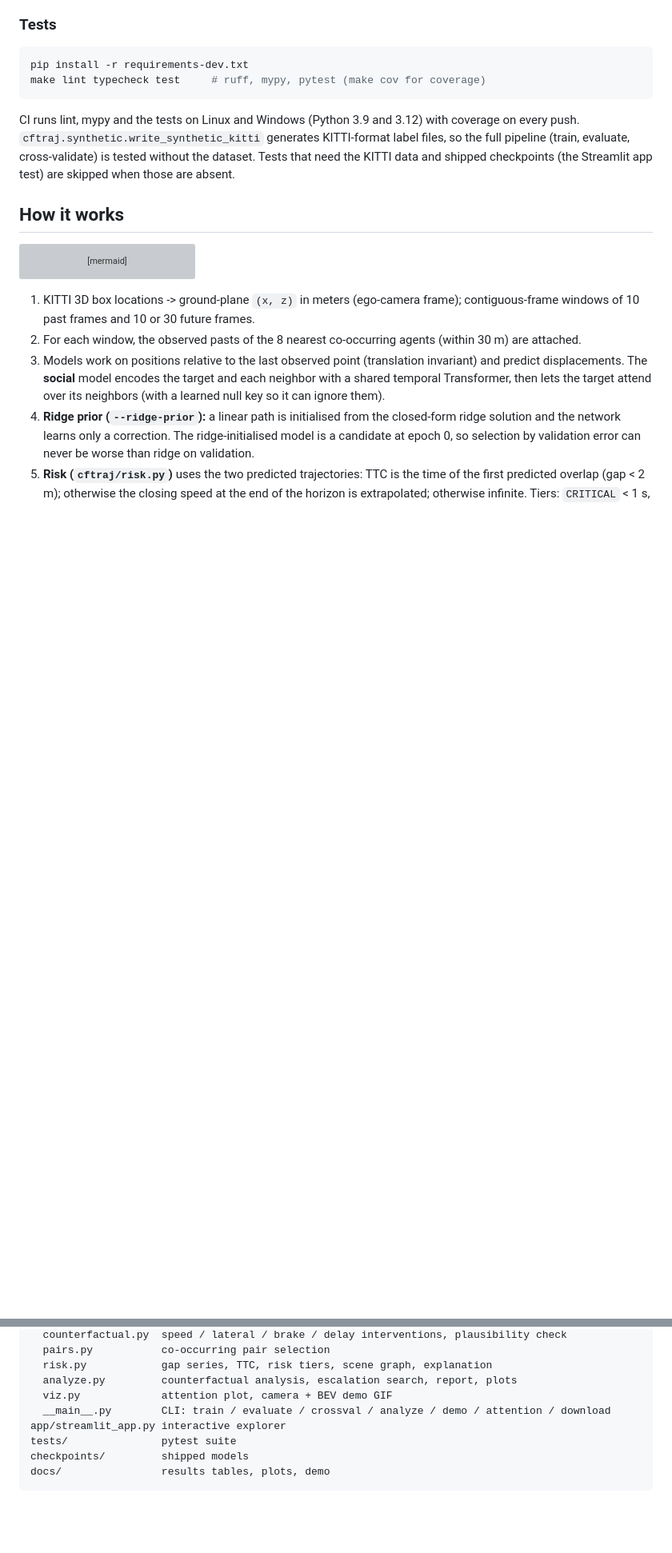
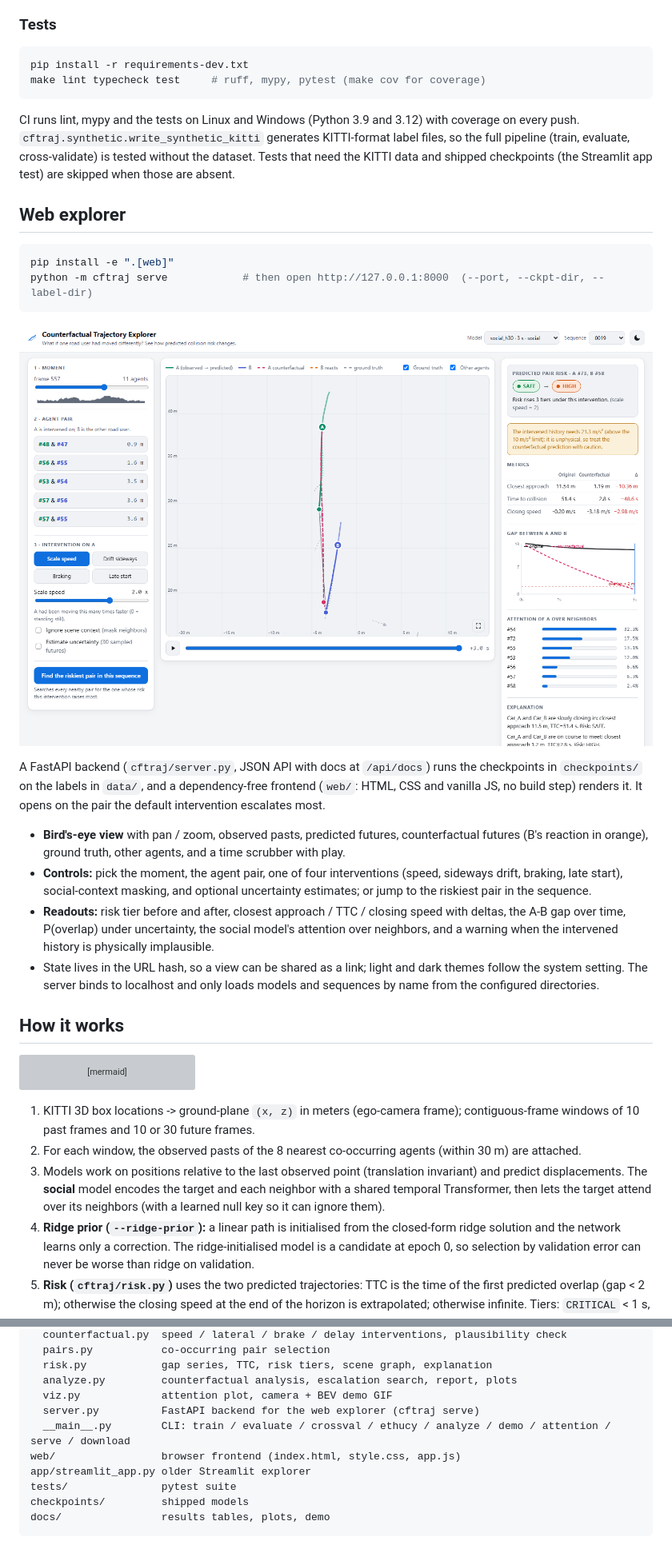
Before and after one commit to divyanshg03/Causal-Trajectory-Analysis, a Markdown page: README.md, 2 parts joined by grey strips. Shown at 80% size. Drawn GitHub-style; pictures changed too: docs/web_explorer.png (added); blank space fills up the shorter version; grey boxes are pictures that could not be loaded.

````diff
--- a/README.md
+++ b/README.md
@@ -80,6 +82,22 @@ make lint typecheck test     # ruff, mypy, pytest (make cov for coverage)
 ```
 
 CI runs lint, mypy and the tests on Linux and Windows (Python 3.9 and 3.12) with coverage on every push. `cftraj.synthetic.write_synthetic_kitti` generates KITTI-format label files, so the full pipeline (train, evaluate, cross-validate) is tested without the dataset. Tests that need the KITTI data and shipped checkpoints (the Streamlit app test) are skipped when those are absent.
+
+## Web explorer
+
+```bash
+pip install -e ".[web]"
+python -m cftraj serve            # then open http://127.0.0.1:8000  (--port, --ckpt-dir, --label-dir)
+```
+
+![Web explorer](docs/web_explorer.png)
+
+A FastAPI backend (`cftraj/server.py`, JSON API with docs at `/api/docs`) runs the checkpoints in `checkpoints/` on the labels in `data/`, and a dependency-free frontend (`web/`: HTML, CSS and vanilla JS, no build step) renders it. It opens on the pair the default intervention escalates most.
+
+- **Bird's-eye view** with pan / zoom, observed pasts, predicted futures, counterfactual futures (B's reaction in orange), ground truth, other agents, and a time scrubber with play.
+- **Controls:** pick the moment, the agent pair, one of four interventions (speed, sideways drift, braking, late start), social-context masking, and optional uncertainty estimates; or jump to the riskiest pair in the sequence.
+- **Readouts:** risk tier before and after, closest approach / TTC / closing speed with deltas, the A-B gap over time, P(overlap) under uncertainty, the social model's attention over neighbors, and a warning when the intervened history is physically implausible.
+- State lives in the URL hash, so a view can be shared as a link; light and dark themes follow the system setting. The server binds to localhost and only loads models and sequences by name from the configured directories.
 
 ## How it works
 
@@ -168,8 +186,10 @@ cftraj/
   risk.py            gap series, TTC, risk tiers, scene graph, explanation
   analyze.py         counterfactual analysis, escalation search, report, plots
   viz.py             attention plot, camera + BEV demo GIF
-  __main__.py        CLI: train / evaluate / crossval / analyze / demo / attention / download
-app/streamlit_app.py interactive explorer
+  server.py          FastAPI backend for the web explorer (cftraj serve)
+  __main__.py        CLI: train / evaluate / crossval / ethucy / analyze / demo / attention / serve / download
+web/                 browser frontend (index.html, style.css, app.js)
+app/streamlit_app.py older Streamlit explorer
 tests/               pytest suite
 checkpoints/         shipped models
 docs/                results tables, plots, demo
````
Also changed, not shown: other parts of README.md (+3 -1 lines), CHANGELOG.md (+3 -0 lines), 8 other files.
